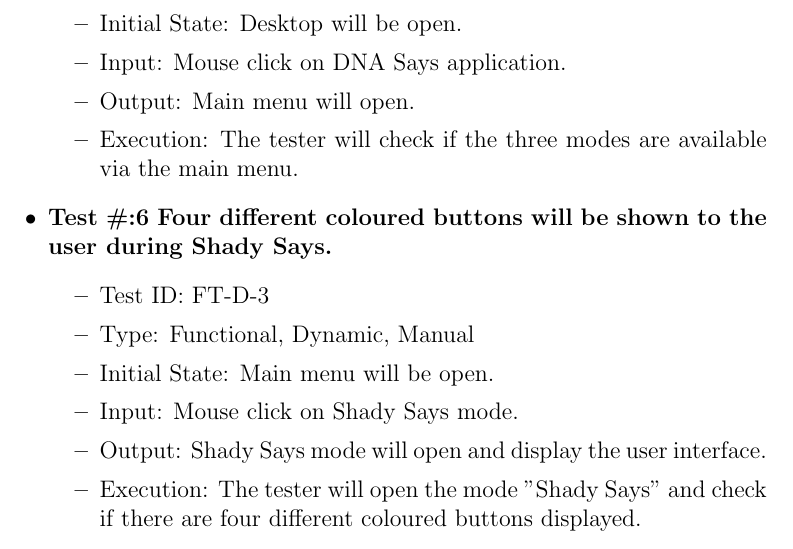
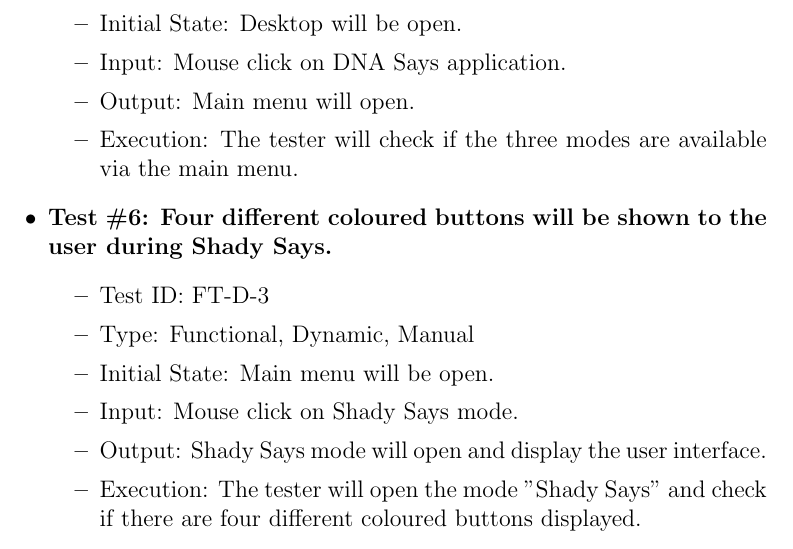
Before and after one commit to JP-Dakran/DNA_Says, a LaTeX document (Doc/TestPlan/TestPlan.tex): part of page 9 of 28, cut so that both start at the same text. Compiled offline with pdfLaTeX.

Commit message:
Fixed spelling error

```diff
--- a/Doc/TestPlan/TestPlan.tex
+++ b/Doc/TestPlan/TestPlan.tex
@@ -220,7 +220,7 @@ See testing schedule here:
 \item Execution: The tester will check if the three modes are available via the main menu.
 \end{itemize}
 
-\item \textbf{Test \#:6 Four different coloured buttons will be shown to the user during Shady Says.}
+\item \textbf{Test \#6: Four different coloured buttons will be shown to the user during Shady Says.}
 \begin{itemize}
 \item Test ID: FT-D-3
 \item Type: Functional, Dynamic, Manual
```
Also changed, not shown: Doc/TestPlan/TestPlan.pdf.
